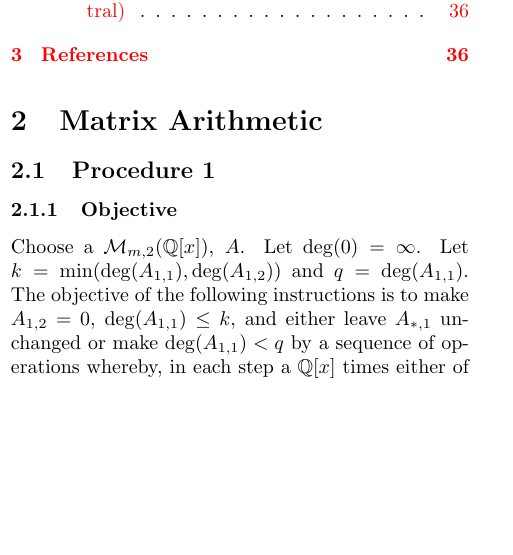
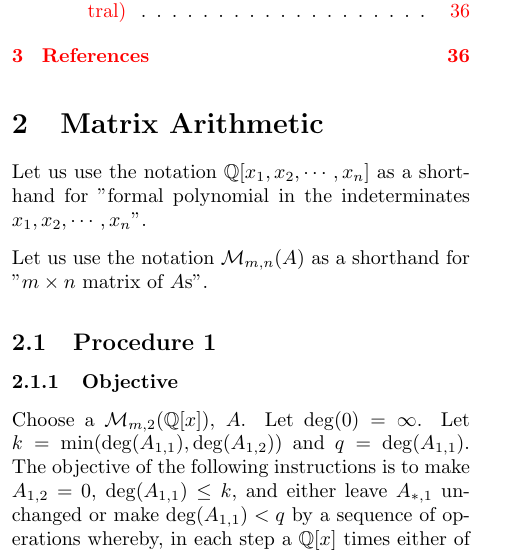
Before and after one commit to murisi/Arithmetic, a LaTeX document (project.tex): part of one column of page 2 of 36, cut so that both start at the same text, the shorter picture padded with empty space. Compiled offline with pdfLaTeX.

Commit message:
Add files via upload

```diff
--- a/project.tex
+++ b/project.tex
@@ -47,6 +47,9 @@
 			The task of understanding the following procedures should be the same as that of understanding any codebase. Hence running a debugger, that is, executing the following procedures step by step on some chosen input(s) and observing their control flows and sequences of program states should be equally helpful in making sense of them.
 	\tableofcontents
 	\section{Matrix Arithmetic}\label{sec:body}
+		Let us use the notation $\mathbb{Q}[x_1,x_2,\cdots,x_n]$ as a shorthand for "formal polynomial in the indeterminates $x_1,x_2,\cdots,x_n$".
+
+		Let us use the notation $\mathcal{M}_{m,n}(A)$ as a shorthand for "$m\times n$ matrix of $A$s".
 		\subsection{Procedure 1}\label{sec:procedure 1}
 			\subsubsection{Objective}
 				Choose a $\mathcal{M}_{m,2}(\mathbb{Q}[x])$, $A$. Let $\deg(0)=\infty$. Let $k=\min(\deg(A_{1,1}),\deg(A_{1,2}))$ and $q=\deg(A_{1,1})$. The objective of the following instructions is to make $A_{1,2}=0$, $\deg(A_{1,1})\le k$, and either leave $A_{*,1}$ unchanged or make $\deg(A_{1,1})<q$ by a sequence of operations whereby, in each step a $\mathbb{Q}[x]$ times either of the columns is added to the other.
```
Also changed, not shown: project.pdf, project.tex (2 more changed lines).
